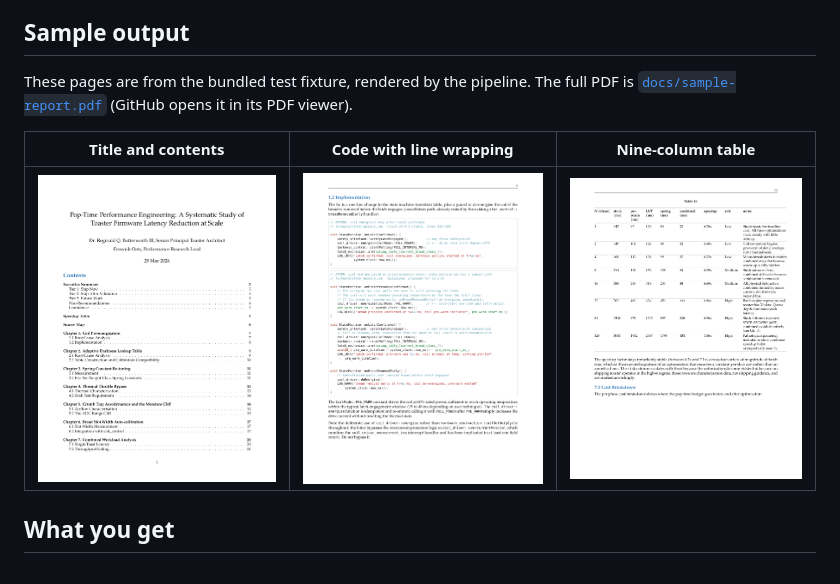
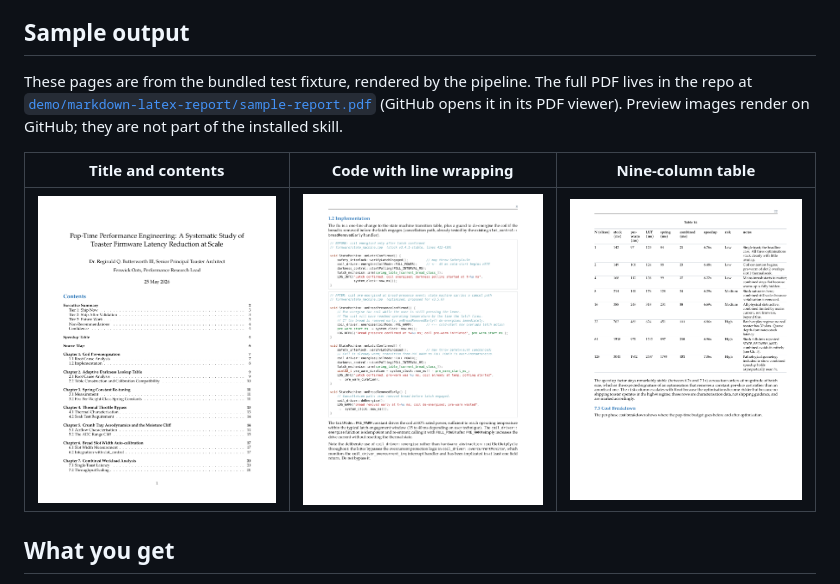
Before and after one commit to ojura/claude-skills, a Markdown page: markdown-latex-report/README.md, the part around the change. GitHub-like rendering.

Commit message:
Move demo assets to top-level demo/<skill>/
Per-skill presentation assets (sample PDFs, preview images) now live under
demo/<skill>/ at the repo root instead of inside the skill directory. They are
not part of any skill, so they never reach a .skill bundle, which lets the
packager drop the docs/ exclusion special-case. README image paths updated in
both the root README and the skill README.

Co-Authored-By: Claude Opus 4.6 (1M context) <noreply@anthropic.com>

```diff
--- a/markdown-latex-report/README.md
+++ b/markdown-latex-report/README.md
@@ -14,12 +14,13 @@ skill is the accumulated fix for all of that, packaged as a reusable build.
 ## Sample output
 
 These pages are from the bundled test fixture, rendered by the pipeline. The full
-PDF is [`docs/sample-report.pdf`](docs/sample-report.pdf) (GitHub opens it in its
-PDF viewer).
+PDF lives in the repo at [`demo/markdown-latex-report/sample-report.pdf`](../demo/markdown-latex-report/sample-report.pdf)
+(GitHub opens it in its PDF viewer). Preview images render on GitHub; they are
+not part of the installed skill.
 
 | Title and contents | Code with line wrapping | Nine-column table |
 | :---: | :---: | :---: |
-| [![title and contents](docs/preview/01-title-toc.png)](docs/sample-report.pdf) | [![code listing with wrapping](docs/preview/02-code-wrapping.png)](docs/sample-report.pdf) | [![nine column table](docs/preview/03-wide-table.png)](docs/sample-report.pdf) |
+| [![title and contents](../demo/markdown-latex-report/preview/01-title-toc.png)](../demo/markdown-latex-report/sample-report.pdf) | [![code listing with wrapping](../demo/markdown-latex-report/preview/02-code-wrapping.png)](../demo/markdown-latex-report/sample-report.pdf) | [![nine column table](../demo/markdown-latex-report/preview/03-wide-table.png)](../demo/markdown-latex-report/sample-report.pdf) |
 
 ## What you get
 
```
Also changed, not shown: README.md (+2 -2 lines), demo/markdown-latex-report/preview/01-title-toc.png (renamed from markdown-latex-report/docs/preview/01-title-toc.png), demo/markdown-latex-report/preview/02-code-wrapping.png (renamed from markdown-latex-report/docs/preview/02-code-wrapping.png), demo/markdown-latex-report/preview/03-wide-table.png (renamed from markdown-latex-report/docs/preview/03-wide-table.png), 4 other files.
